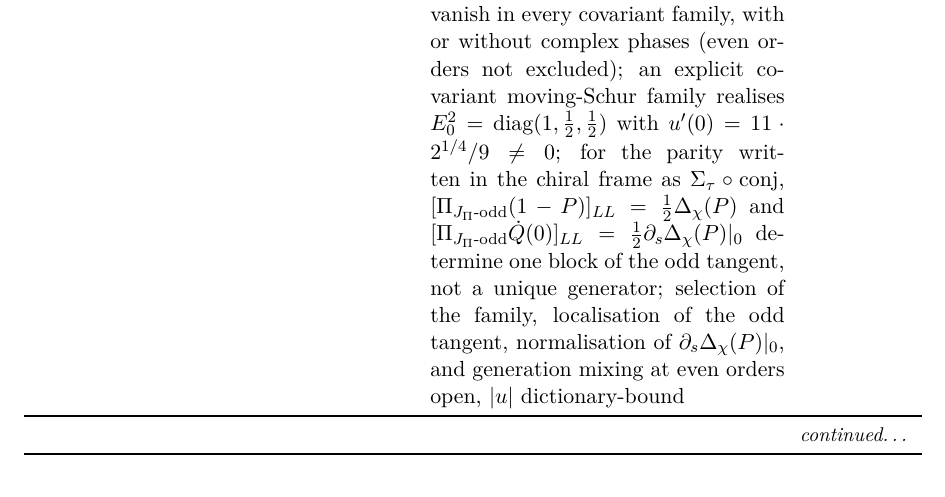
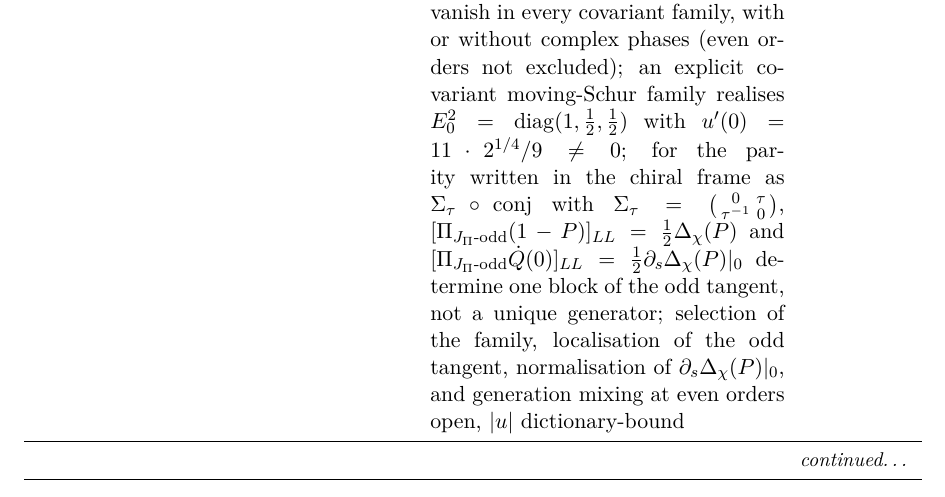
Before and after one commit to Cosmochrony/program, a LaTeX paper (tex/program.tex): part of page 43 of 70, cut so that both start at the same text. Compiled offline with pdfLaTeX.

Commit message:
Registry: define the chiral-frame swap in the EBJ row; complete the CHO node's open list

```diff
--- a/tex/program.tex
+++ b/tex/program.tex
@@ -2823,11 +2823,11 @@ A Structural Roadmap and Paper Inventory}
       makes every odd-order generation-mixing coefficient vanish in every covariant family, with or without
       complex phases (even orders not excluded); an explicit covariant moving-Schur family realises $E_0^2 =
       \mathrm{diag}(1, \tfrac12, \tfrac12)$ with $u'(0) = 11 \cdot 2^{1/4}/9 \neq 0$; for the parity written in
-      the chiral frame as $\Sigma_\tau \circ \mathrm{conj}$, $[\Pi_{J_\Pi\text{-odd}}(1-P)]_{LL} =
-      \tfrac12\Delta_\chi(P)$ and $[\Pi_{J_\Pi\text{-odd}}\dot Q(0)]_{LL} = \tfrac12\partial_s\Delta_\chi(P)|_0$
-      determine one block of the odd tangent, not a unique generator; selection of the family, localisation of the
-      odd tangent, normalisation of $\partial_s\Delta_\chi(P)|_0$, and generation mixing at even orders open,
-      $|u|$ dictionary-bound &
+      the chiral frame as $\Sigma_\tau \circ \mathrm{conj}$ with $\Sigma_\tau = \bigl(\begin{smallmatrix} 0 & \tau
+      \\ \tau^{-1} & 0 \end{smallmatrix}\bigr)$, $[\Pi_{J_\Pi\text{-odd}}(1-P)]_{LL} = \tfrac12\Delta_\chi(P)$ and
+      $[\Pi_{J_\Pi\text{-odd}}\dot Q(0)]_{LL} = \tfrac12\partial_s\Delta_\chi(P)|_0$ determine one block of the
+      odd tangent, not a unique generator; selection of the family, localisation of the odd tangent, normalisation
+      of $\partial_s\Delta_\chi(P)|_0$, and generation mixing at even orders open, $|u|$ dictionary-bound &
       \sstruct \\[3pt]
       PYL & Projected Yukawa line + generation-level assignment & \cite{Beau2026pyl} &
       Opens the mass-sector frontier, closing its first stage: the determinant line
```
Also changed, not shown: 1 other file.
